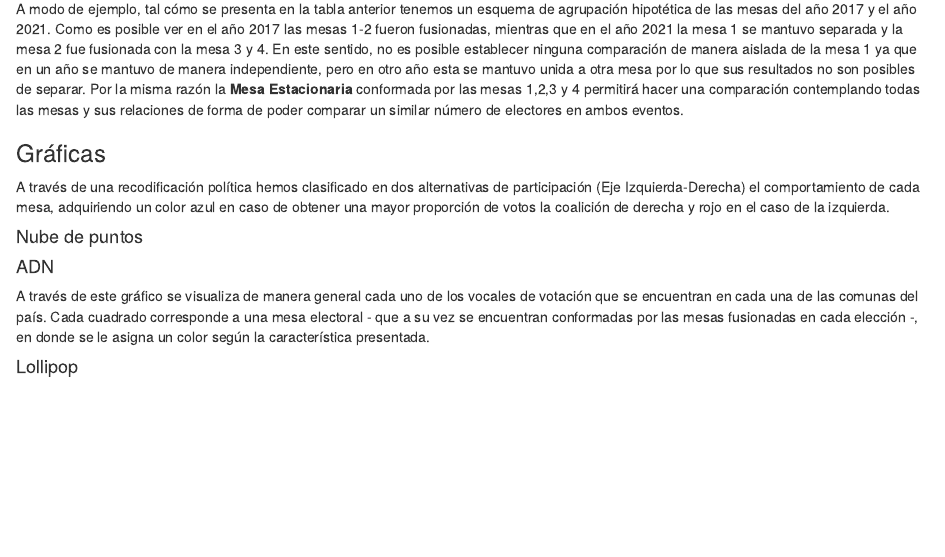
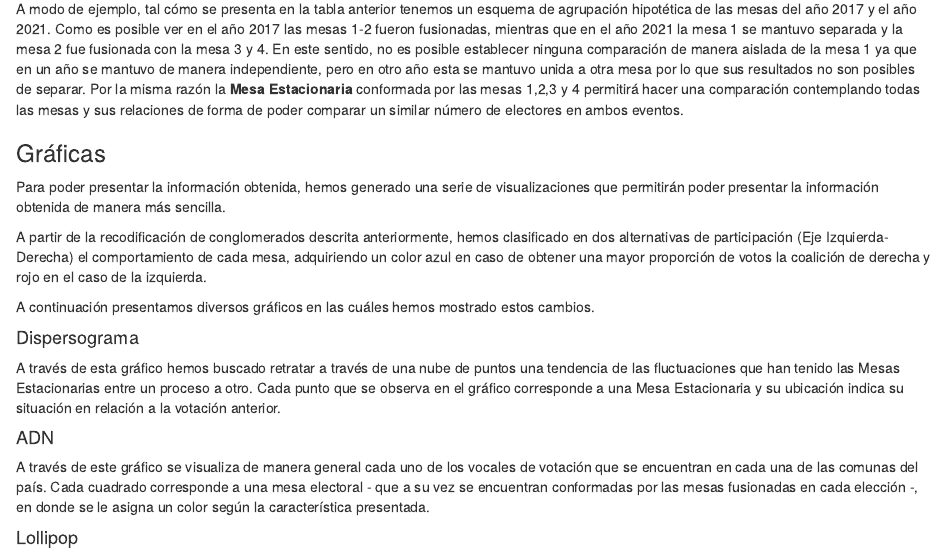
Before and after one commit to alvaroparedesl/servel_data, an R Markdown document (website/01-intro.Rmd): the page in a window 1100 px wide, from 1690 px down. Rendered offline with R 4.5, knitr and Pandoc, with nearby package versions; drawn as R Markdown's standard HTML page in place of the format the file asks for.

Commit message:
Descripción gráficos

```diff
--- a/website/01-intro.Rmd
+++ b/website/01-intro.Rmd
@@ -59,9 +59,16 @@ A modo de ejemplo, tal cómo se presenta en la tabla anterior tenemos un esquema
 
 ### Gráficas
 
-A través de una recodificación política hemos clasificado en dos alternativas de participación (Eje Izquierda-Derecha) el comportamiento de cada mesa, adquiriendo un color azul en caso de obtener una mayor proporción de votos la coalición de derecha y rojo en el caso de la izquierda.
+Para poder presentar la información obtenida, hemos generado una serie de visualizaciones que permitirán poder presentar la información obtenida de manera más sencilla.
 
-#### Nube de puntos
+A partir de la recodificación de conglomerados descrita anteriormente, hemos clasificado en dos alternativas de participación (Eje Izquierda-Derecha) el comportamiento de cada mesa, adquiriendo un color azul en caso de obtener una mayor proporción de votos la coalición de derecha y rojo en el caso de la izquierda.
+
+A continuación presentamos diversos gráficos en las cuáles hemos mostrado estos cambios.
+
+#### Dispersograma
+
+A través de esta gráfico hemos buscado retratar a través de una nube de puntos una tendencia de las fluctuaciones que han tenido las Mesas Estacionarias entre un proceso a otro. Cada punto que se observa en el gráfico corresponde a una Mesa Estacionaria y su ubicación indica su situación en relación a la votación anterior.
+
 
 #### ADN
 
```
